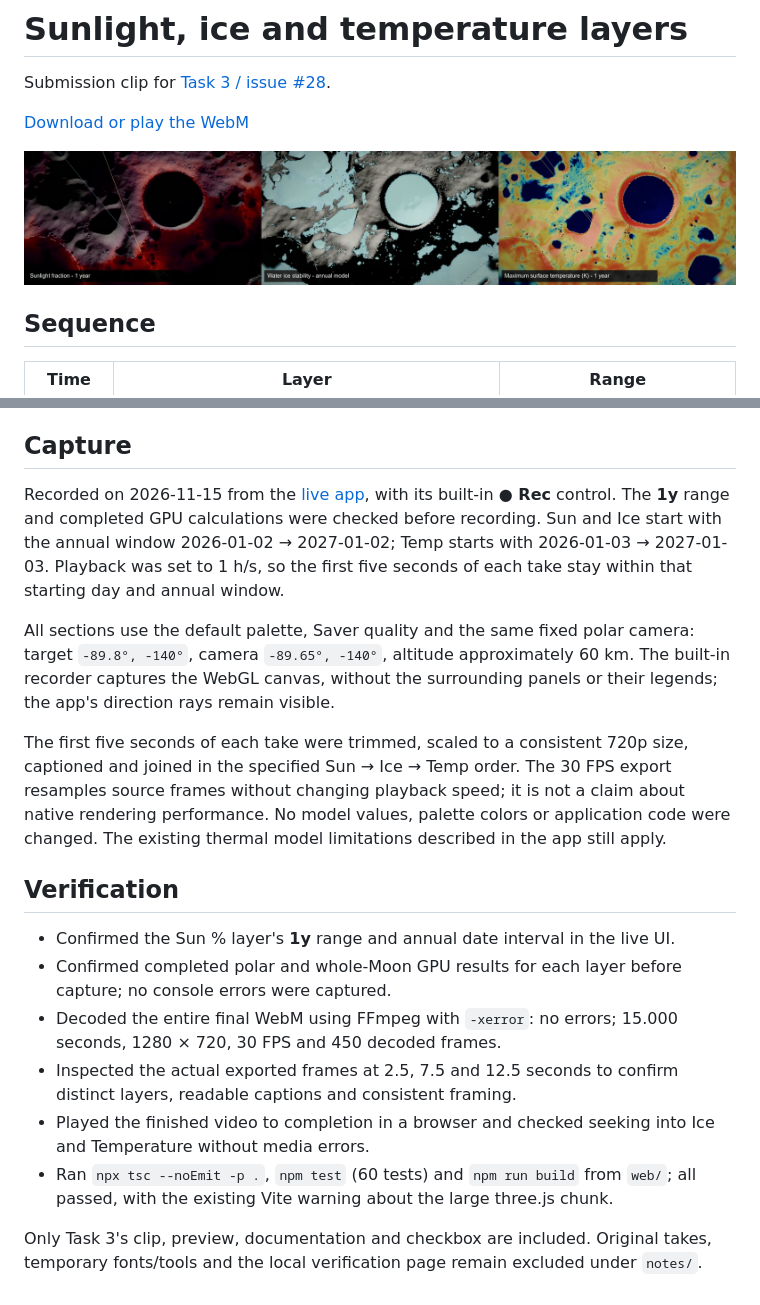
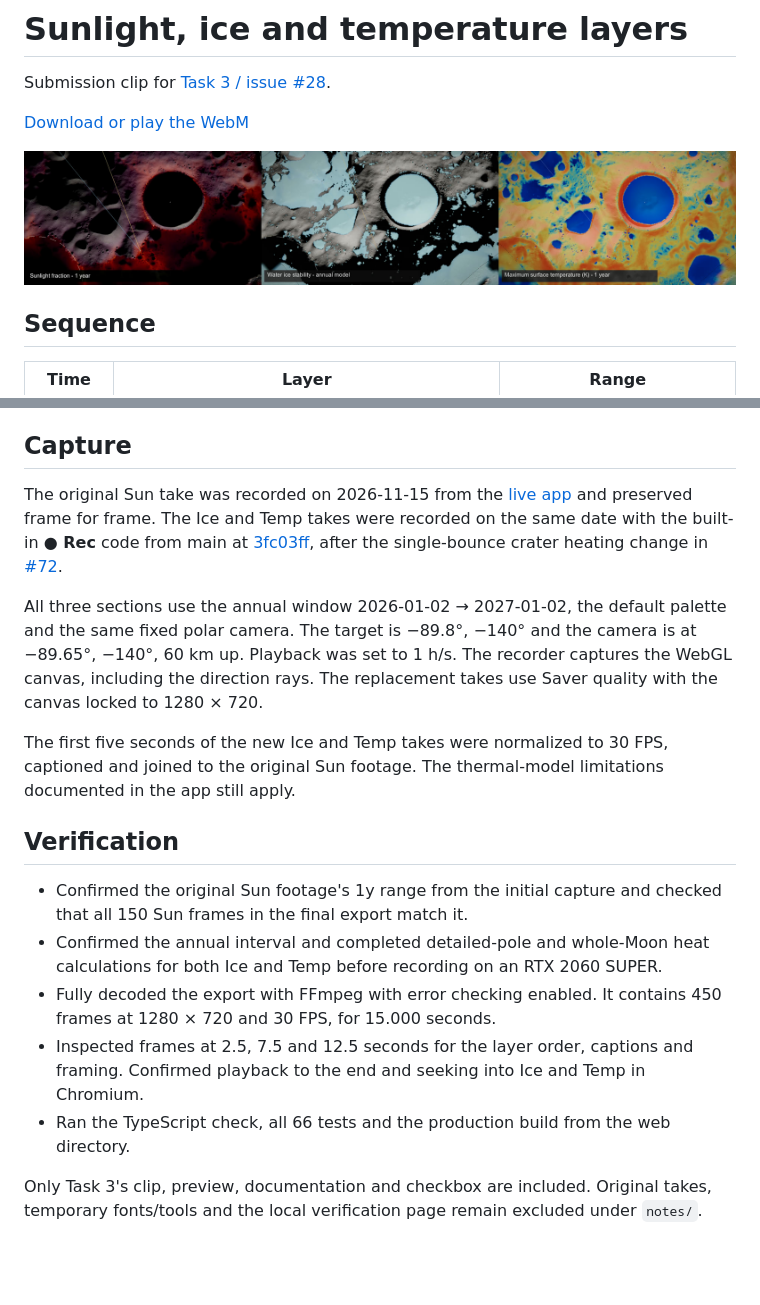
Before and after one commit to adqm0001/lunar-window, a Markdown page: docs/videos/task-3-layers.md, 2 parts joined by grey strips. Drawn GitHub-style; pictures changed too: docs/videos/task-3-layers.jpg; blank space fills up the shorter version.

Commit message:
Record Ice and Temperature using the current crater heat model

```diff
--- a/docs/videos/task-3-layers.md
+++ b/docs/videos/task-3-layers.md
@@ -18,19 +18,18 @@ The clip is **15.000 seconds**, VP9/WebM, 1280 × 720, constant 30 FPS (450 fram
 
 ## Capture
 
-Recorded on 2026-11-15 from the [live app](https://adqm0001.github.io/lunar-window/), with its built-in **● Rec** control. The **1y** range and completed GPU calculations were checked before recording. Sun and Ice start with the annual window 2026-01-02 → 2027-01-02; Temp starts with 2026-01-03 → 2027-01-03. Playback was set to 1 h/s, so the first five seconds of each take stay within that starting day and annual window.
+The original Sun take was recorded on 2026-11-15 from the [live app](https://adqm0001.github.io/lunar-window/) and preserved frame for frame. The Ice and Temp takes were recorded on the same date with the built-in **● Rec** code from main at [3fc03ff](https://github.com/adqm0001/lunar-window/commit/3fc03ff3969dbfe7cc32825d09192a7303618ca4), after the single-bounce crater heating change in [#72](https://github.com/adqm0001/lunar-window/pull/72).
 
-All sections use the default palette, Saver quality and the same fixed polar camera: target `-89.8°, -140°`, camera `-89.65°, -140°`, altitude approximately 60 km. The built-in recorder captures the WebGL canvas, without the surrounding panels or their legends; the app's direction rays remain visible.
+All three sections use the annual window 2026-01-02 → 2027-01-02, the default palette and the same fixed polar camera. The target is −89.8°, −140° and the camera is at −89.65°, −140°, 60 km up. Playback was set to 1 h/s. The recorder captures the WebGL canvas, including the direction rays. The replacement takes use Saver quality with the canvas locked to 1280 × 720.
 
-The first five seconds of each take were trimmed, scaled to a consistent 720p size, captioned and joined in the specified Sun → Ice → Temp order. The 30 FPS export resamples source frames without changing playback speed; it is not a claim about native rendering performance. No model values, palette colors or application code were changed. The existing thermal model limitations described in the app still apply.
+The first five seconds of the new Ice and Temp takes were normalized to 30 FPS, captioned and joined to the original Sun footage. The thermal-model limitations documented in the app still apply.
 
 ## Verification
 
-- Confirmed the Sun % layer's **1y** range and annual date interval in the live UI.
-- Confirmed completed polar and whole-Moon GPU results for each layer before capture; no console errors were captured.
-- Decoded the entire final WebM using FFmpeg with `-xerror`: no errors; 15.000 seconds, 1280 × 720, 30 FPS and 450 decoded frames.
-- Inspected the actual exported frames at 2.5, 7.5 and 12.5 seconds to confirm distinct layers, readable captions and consistent framing.
-- Played the finished video to completion in a browser and checked seeking into Ice and Temperature without media errors.
-- Ran `npx tsc --noEmit -p .`, `npm test` (60 tests) and `npm run build` from `web/`; all passed, with the existing Vite warning about the large three.js chunk.
+- Confirmed the original Sun footage's 1y range from the initial capture and checked that all 150 Sun frames in the final export match it.
+- Confirmed the annual interval and completed detailed-pole and whole-Moon heat calculations for both Ice and Temp before recording on an RTX 2060 SUPER.
+- Fully decoded the export with FFmpeg with error checking enabled. It contains 450 frames at 1280 × 720 and 30 FPS, for 15.000 seconds.
+- Inspected frames at 2.5, 7.5 and 12.5 seconds for the layer order, captions and framing. Confirmed playback to the end and seeking into Ice and Temp in Chromium.
+- Ran the TypeScript check, all 66 tests and the production build from the web directory.
 
 Only Task 3's clip, preview, documentation and checkbox are included. Original takes, temporary fonts/tools and the local verification page remain excluded under `notes/`.
```
Also changed, not shown: 1 other file.
